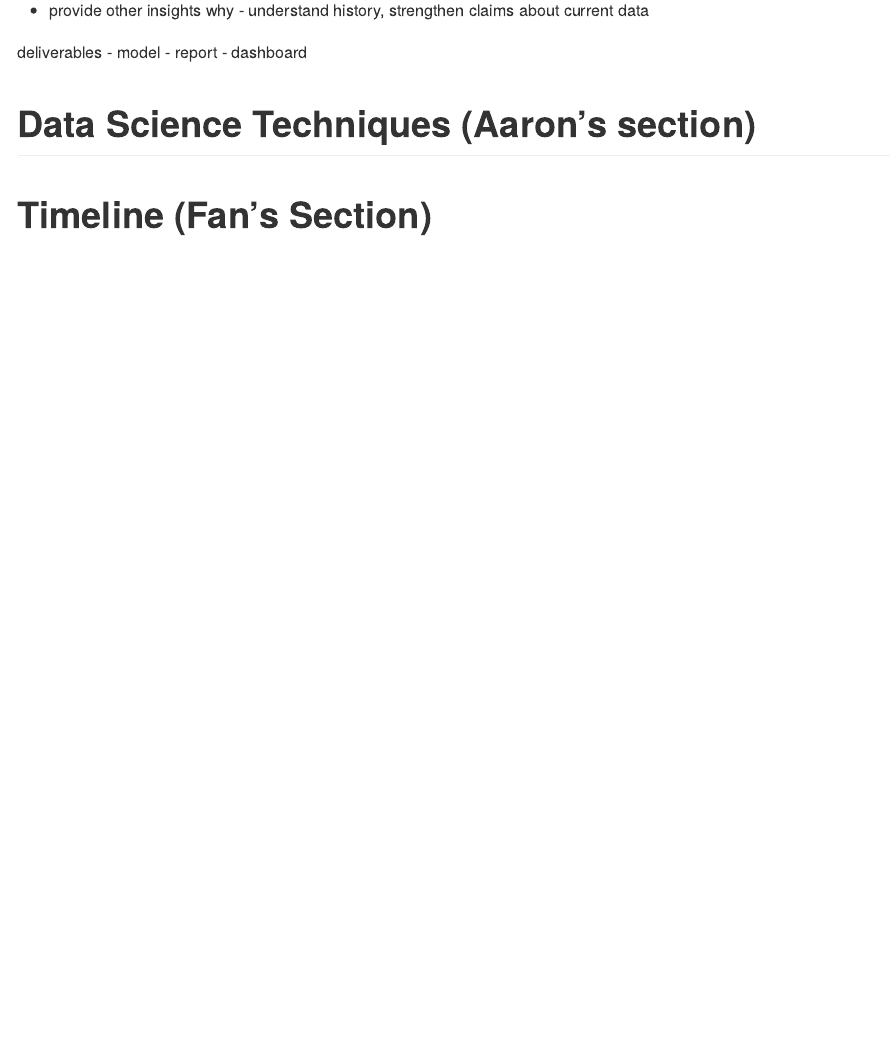
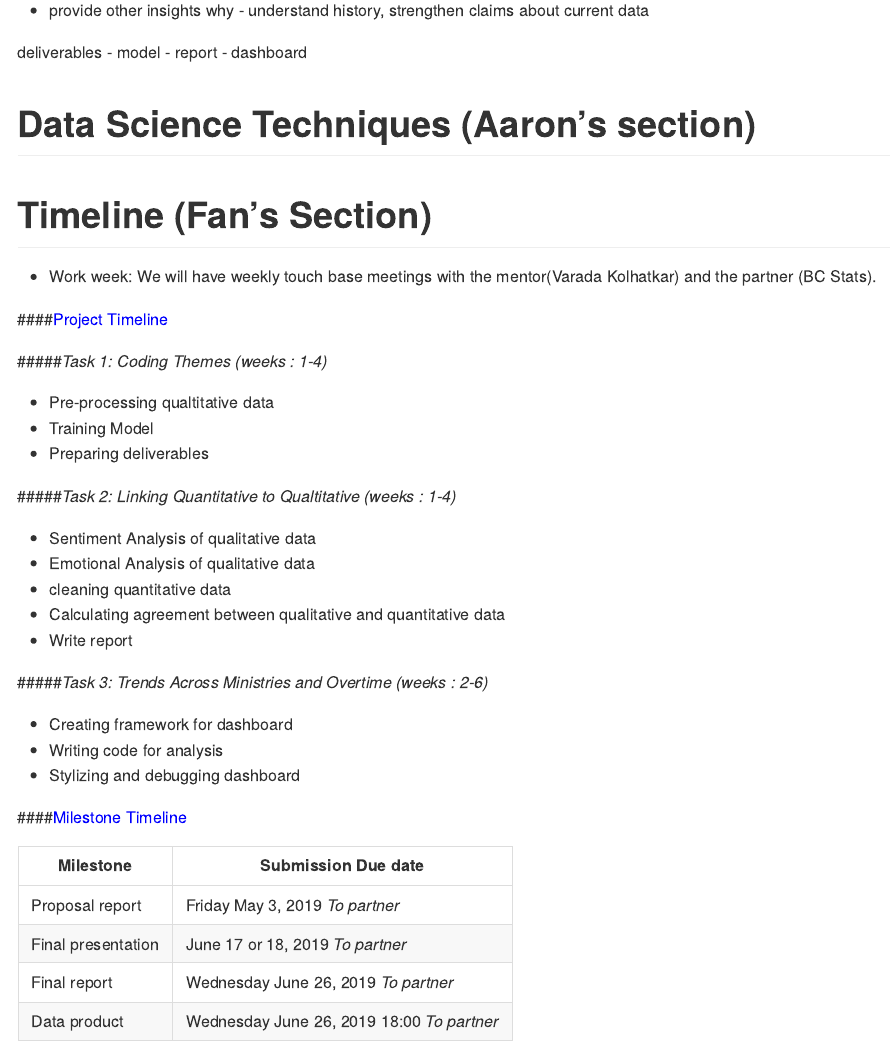
Before and after one commit to Jamienie/mds_capstone_bcstats, an R Markdown document (Proposal/proposal_report.Rmd): the page in a window 1100 px wide, from 910 px down. Rendered offline with R 4.5, knitr and Pandoc, with nearby package versions.

Commit message:
added timeline section

```diff
--- a/Proposal/proposal_report.Rmd
+++ b/Proposal/proposal_report.Rmd
@@ -72,3 +72,36 @@ deliverables
 
 
 # Timeline (Fan's Section)
++ Work week: We will have weekly touch base meetings with the mentor(Varada Kolhatkar) and the partner (BC Stats).
+
+####<span style="color:blue">Project Timeline</span>
+
+#####*Task 1: Coding Themes (weeks : 1-4)*
+
+   + Pre-processing qualtitative data
+   + Training Model
+   + Preparing deliverables
+
+#####*Task 2: Linking Quantitative to Qualtitative (weeks : 1-4)*
+
+   + Sentiment Analysis of qualitative data
+   + Emotional Analysis of qualitative data
+   + cleaning quantitative data
+   + Calculating agreement between qualitative and quantitative data
+   + Write report
+
+#####*Task 3: Trends Across Ministries and Overtime (weeks : 2-6)*
+
+   + Creating framework for dashboard
+   + Writing code for analysis
+   + Stylizing  and debugging dashboard
+
+####<span style="color:blue">Milestone Timeline</span>
+
+
+| Milestone | Submission Due date |
+|------|----|
+| Proposal report | Friday May 3, 2019 _To partner_
+| Final presentation | June 17 or 18, 2019 _To partner_
+| Final report | Wednesday June 26, 2019  _To partner_
+| Data product | Wednesday June 26, 2019 18:00 _To partner_
```
Also changed, not shown: Proposal/proposal_report.md.
